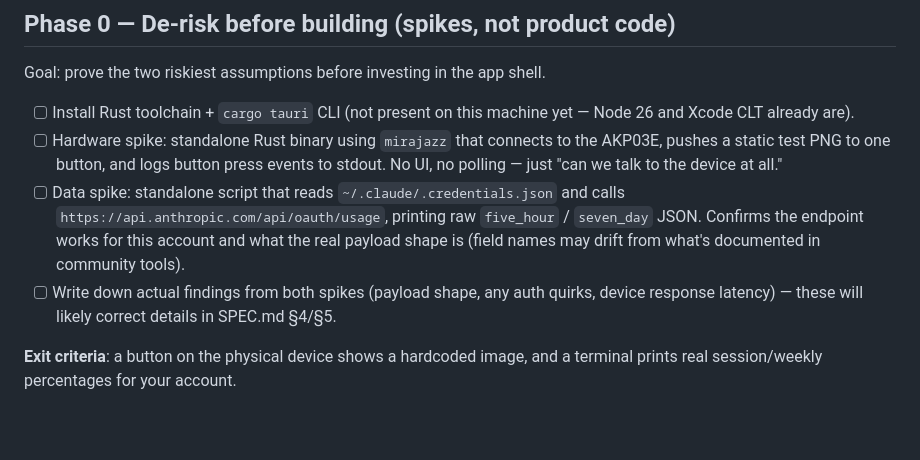
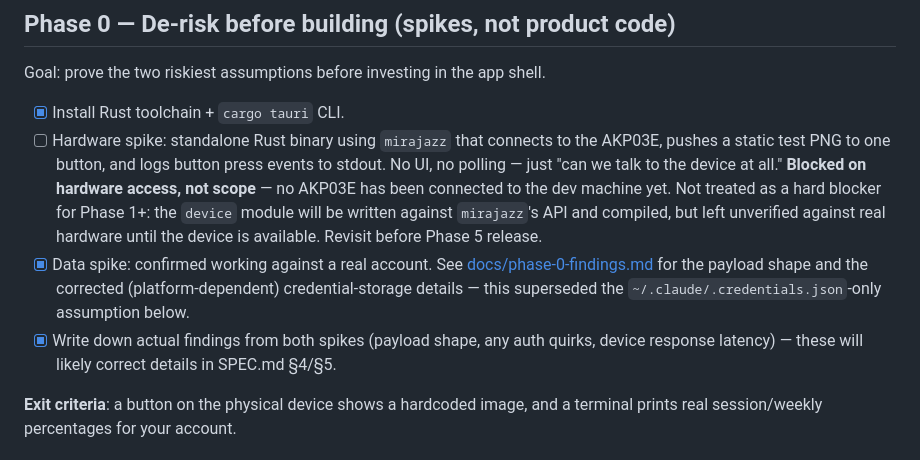
Before and after one commit to Dav1tGegesh1dze/claude-deck, a Markdown page: ROADMAP.md, the part around the change. Rendered like a GitHub page; blank space fills up the shorter version.

Commit message:
Update Phase 0 status: data spike done, hardware spike pending device
Co-Authored-By: Claude Sonnet 5 <noreply@anthropic.com>

```diff
--- a/ROADMAP.md
+++ b/ROADMAP.md
@@ -7,18 +7,22 @@ Each phase should end in something runnable/demoable, not just code. See
 
 Goal: prove the two riskiest assumptions before investing in the app shell.
 
-- [ ] Install Rust toolchain + `cargo tauri` CLI (not present on this
-      machine yet — Node 26 and Xcode CLT already are).
+- [x] Install Rust toolchain + `cargo tauri` CLI.
 - [ ] Hardware spike: standalone Rust binary using `mirajazz` that connects
       to the AKP03E, pushes a static test PNG to one button, and logs button
       press events to stdout. No UI, no polling — just "can we talk to the
-      device at all."
-- [ ] Data spike: standalone script that reads `~/.claude/.credentials.json`
-      and calls `https://api.anthropic.com/api/oauth/usage`, printing raw
-      `five_hour` / `seven_day` JSON. Confirms the endpoint works for this
-      account and what the real payload shape is (field names may drift
-      from what's documented in community tools).
-- [ ] Write down actual findings from both spikes (payload shape, any auth
+      device at all." **Blocked on hardware access, not scope** — no AKP03E
+      has been connected to the dev machine yet. Not treated as a hard
+      blocker for Phase 1+: the `device` module will be written against
+      `mirajazz`'s API and compiled, but left unverified against real
+      hardware until the device is available. Revisit before Phase 5
+      release.
+- [x] Data spike: confirmed working against a real account. See
+      [docs/phase-0-findings.md](docs/phase-0-findings.md) for the payload
+      shape and the corrected (platform-dependent) credential-storage
+      details — this superseded the `~/.claude/.credentials.json`-only
+      assumption below.
+- [x] Write down actual findings from both spikes (payload shape, any auth
       quirks, device response latency) — these will likely correct details
       in SPEC.md §4/§5.
 
```
